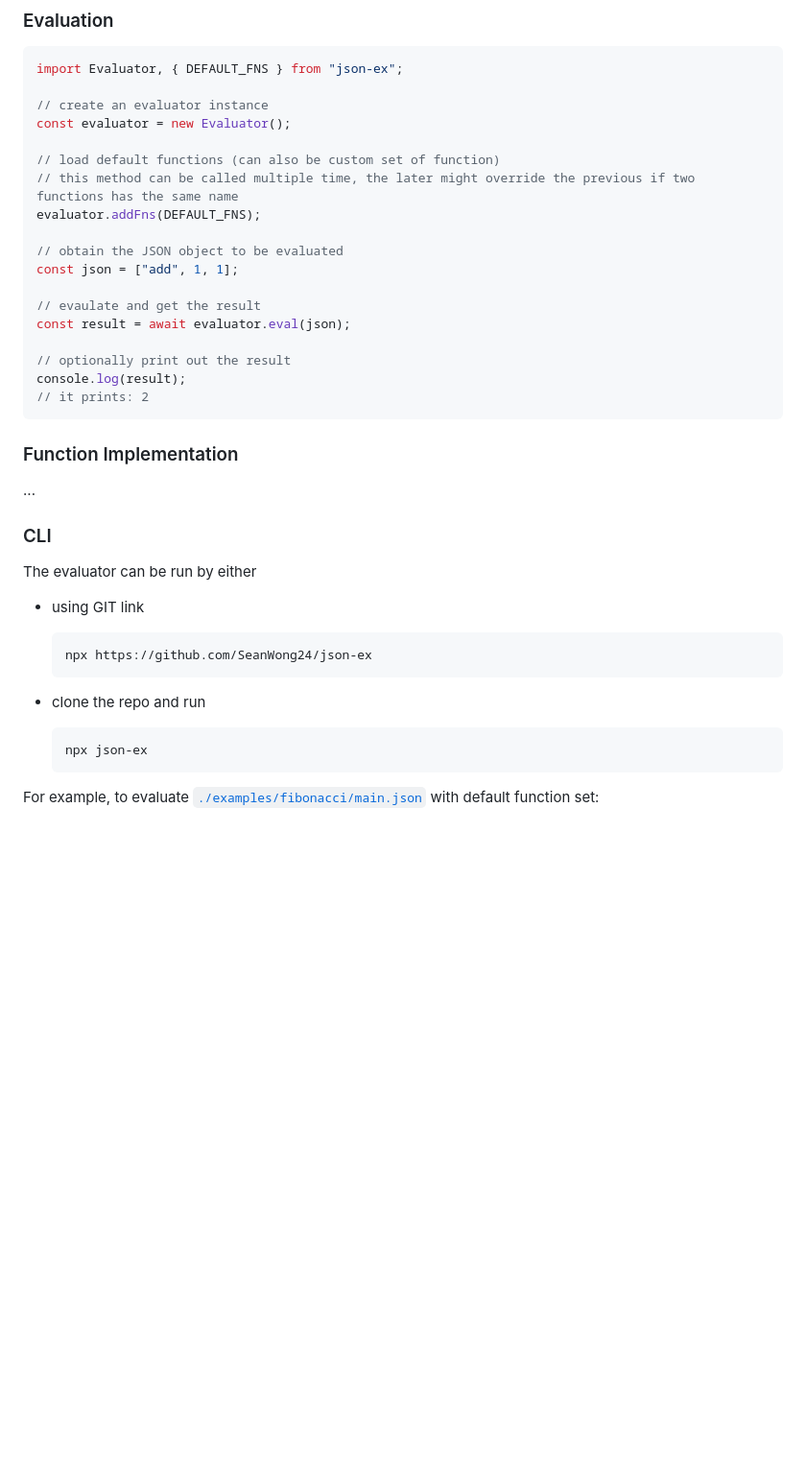
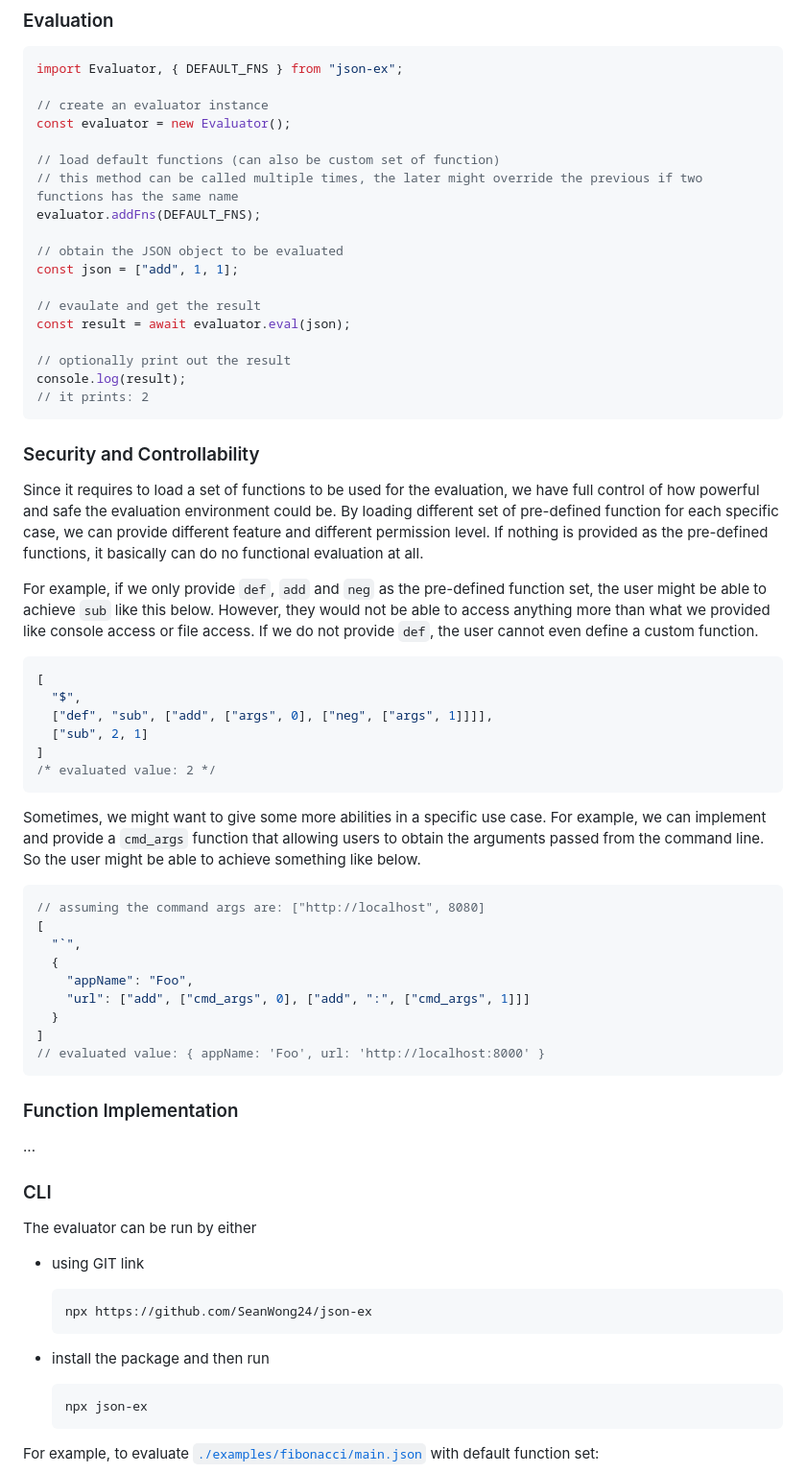
Before and after one commit to SeanWong24/json-expr, a Markdown page: README.md, the part around one of its changes. Shown at 96% size. GitHub-like rendering; blank space fills up the shorter version.

````diff
--- a/README.md
+++ b/README.md
@@ -195,7 +195,7 @@ import Evaluator, { DEFAULT_FNS } from "json-ex";
 const evaluator = new Evaluator();
 
 // load default functions (can also be custom set of function)
-// this method can be called multiple time, the later might override the previous if two functions has the same name
+// this method can be called multiple times, the later might override the previous if two functions has the same name
 evaluator.addFns(DEFAULT_FNS);
 
 // obtain the JSON object to be evaluated
@@ -207,6 +207,47 @@ const result = await evaluator.eval(json);
 // optionally print out the result
 console.log(result);
 // it prints: 2
+```
+
+### Security and Controllability
+
+Since it requires to load a set of functions to be used for the evaluation, we
+have full control of how powerful and safe the evaluation environment could be.
+By loading different set of pre-defined function for each specific case, we can
+provide different feature and different permission level. If nothing is provided
+as the pre-defined functions, it basically can do no functional evaluation at
+all.
+
+For example, if we only provide `def`, `add` and `neg` as the pre-defined
+function set, the user might be able to achieve `sub` like this below. However,
+they would not be able to access anything more than what we provided like
+console access or file access. If we do not provide `def`, the user cannot even
+define a custom function.
+
+```jsonc
+[
+  "$",
+  ["def", "sub", ["add", ["args", 0], ["neg", ["args", 1]]]],
+  ["sub", 2, 1]
+]
+/* evaluated value: 2 */
+```
+
+Sometimes, we might want to give some more abilities in a specific use case. For
+example, we can implement and provide a `cmd_args` function that allowing users
+to obtain the arguments passed from the command line. So the user might be able
+to achieve something like below.
+
+```jsonc
+// assuming the command args are: ["http://localhost", 8080]
+[
+  "`",
+  {
+    "appName": "Foo",
+    "url": ["add", ["cmd_args", 0], ["add", ":", ["cmd_args", 1]]]
+  }
+]
+// evaluated value: { appName: 'Foo', url: 'http://localhost:8000' }
 ```
 
 ### Function Implementation
@@ -221,7 +262,7 @@ The evaluator can be run by either
   ```sh
   npx https://github.com/SeanWong24/json-ex
   ```
-- clone the repo and run
+- install the package and then run
 
   ```sh
   npx json-ex
````
Also changed, not shown: other parts of README.md (+1 -1 lines).
